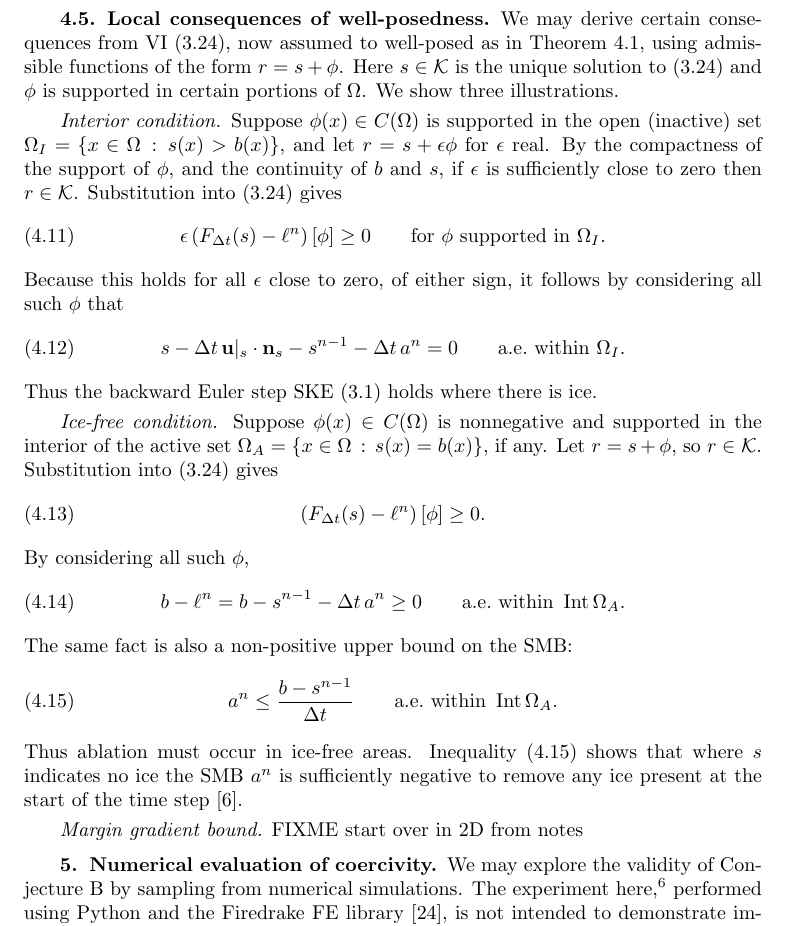
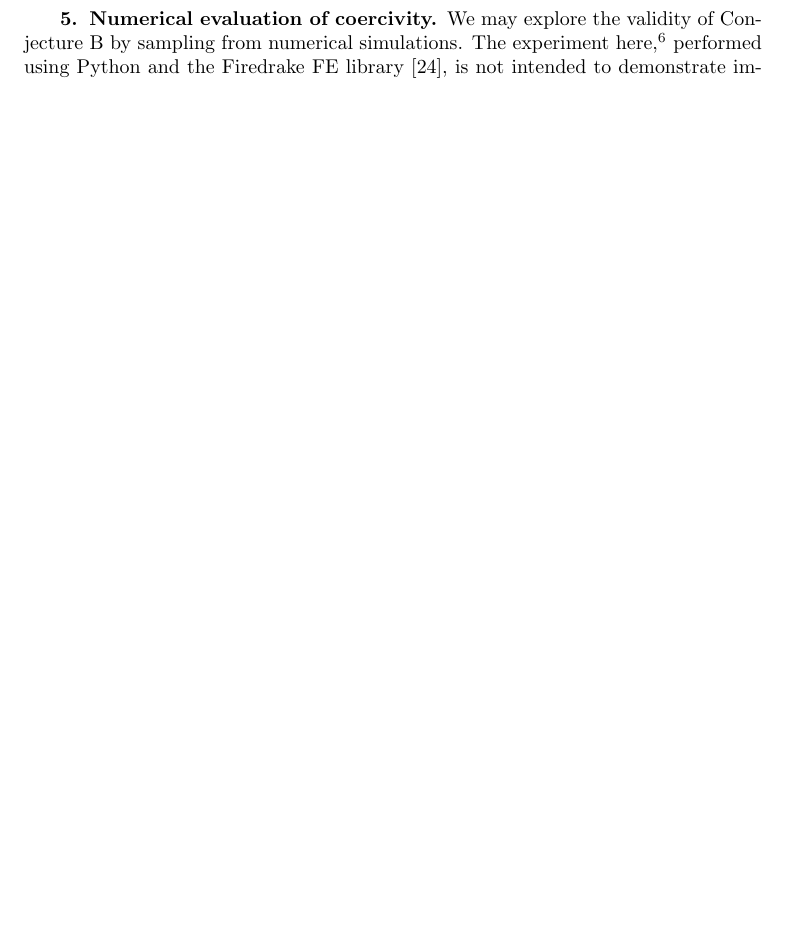
Before and after one commit to bueler/glacier-fe-estimate, a LaTeX paper (paper/estimate.tex): part of page 17 of 29 before the commit and part of page 17 of 28 after it, cut at the place of the change, the shorter picture padded with empty space. Compiled offline with pdfLaTeX.

Commit message:
probably too obscure/distracting to insert local consequences like this ...

```diff
--- a/paper/estimate.tex
+++ b/paper/estimate.tex
@@ -573,37 +573,6 @@ The computation of $\bu|_s$ and $\Phi(s)=-\bu|_s\cdot \bn_s$, or equivalent expr
 
 Finally let us observe that the backward Euler scheme used in constructing VI problem \eqref{eq:be:vi} is merely the simplest A-stable \cite{AscherPetzold1998} scheme which can be applied.  For finite dimensional DAE problems, such implicit and A-stable schemes are standard \cite{AscherPetzold1998}.
 
-\subsection{Local consequences of well-posedness} \label{subsec:viconsequences}  We may derive certain consequences from VI \eqref{eq:be:vi}, now assumed to well-posed as in Theorem \ref{thm:stepwellposed}, using admissible functions of the form $r=s+\phi$.  Here $s \in \cK$ is the unique solution to \eqref{eq:be:vi} and $\phi$ is supported in certain portions of $\Omega$.  We show three illustrations.
-
-\smallskip
-\emph{Interior condition.}  Suppose $\phi(x) \in C(\Omega)$ is supported in the open (inactive) set $\Omega_I=\{x\in\Omega\,:\,s(x)>b(x)\}$, and let $r=s+\eps\phi$ for $\eps$ real.  By the compactness of the support of $\phi$, and the continuity of $b$ and $s$, if $\eps$ is sufficiently close to zero then $r\in\cK$.  Substitution into \eqref{eq:be:vi} gives
-\begin{equation}
-\eps\left(F_{\Delta t}(s) - \ell^n\right)[\phi] \ge 0 \qquad \text{for $\phi$ supported in $\Omega_I$.}
-\end{equation}
-Because this holds for all $\eps$ close to zero, of either sign, it follows by considering all such $\phi$ that
-\begin{equation}
-s - \Delta t\, \bu|_s \cdot \bn_s - s^{n-1} - \Delta t\,a^n = 0 \qquad \text{a.e.~within } \Omega_I.
-\end{equation}
-Thus the backward Euler step SKE \eqref{eq:be:ske} holds where there is ice.
-
-\smallskip
-\emph{Ice-free condition.}  Suppose $\phi(x) \in C(\Omega)$ is nonnegative and supported in the interior of the active set $\Omega_A=\{x\in\Omega\,:\,s(x)=b(x)\}$, if any.  Let $r=s+\phi$, so $r\in\cK$.  Substitution into \eqref{eq:be:vi} gives
-\begin{equation}
-\left(F_{\Delta t}(s) - \ell^n\right)[\phi] \ge 0.
-\end{equation}
-By considering all such $\phi$,
-\begin{equation}
-b-\ell^n = b - s^{n-1} - \Delta t\,a^n \ge 0 \qquad \text{a.e.~within } \operatorname{Int}\Omega_A.
-\end{equation}
-The same fact is also a non-positive upper bound on the SMB:
-\begin{equation}
-a^n \le \frac{b - s^{n-1}}{\Delta t} \qquad \text{a.e.~within } \operatorname{Int}\Omega_A. \label{eq:viconsequence:icefree}
-\end{equation}
-Thus ablation must occur in ice-free areas.  Inequality \eqref{eq:viconsequence:icefree} shows that where $s$ indicates no ice the SMB $a^n$ is sufficiently negative to remove any ice present at the start of the time step \cite{Bueler2021conservation}.
-
-\smallskip
-\emph{Margin gradient bound.}  FIXME start over in 2D from notes
-
 
 \section{Numerical evaluation of coercivity} \label{sec:numerical}
 
```
